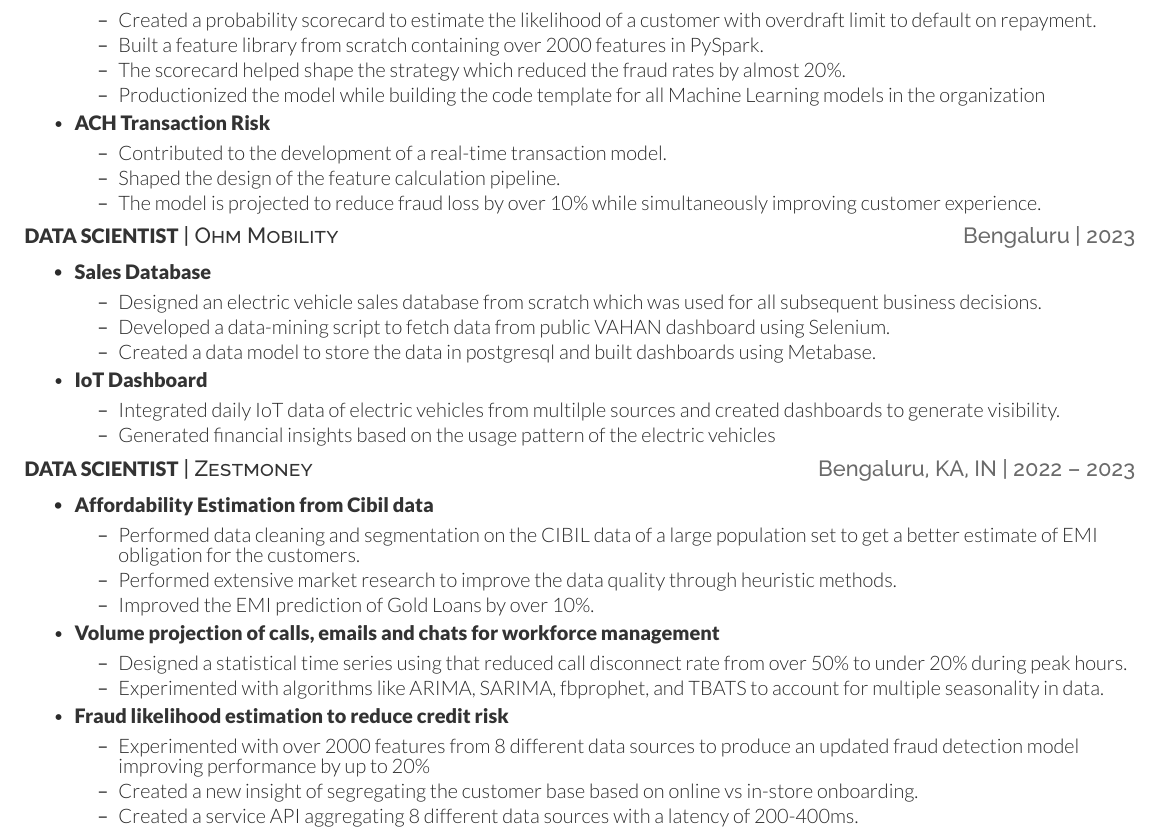
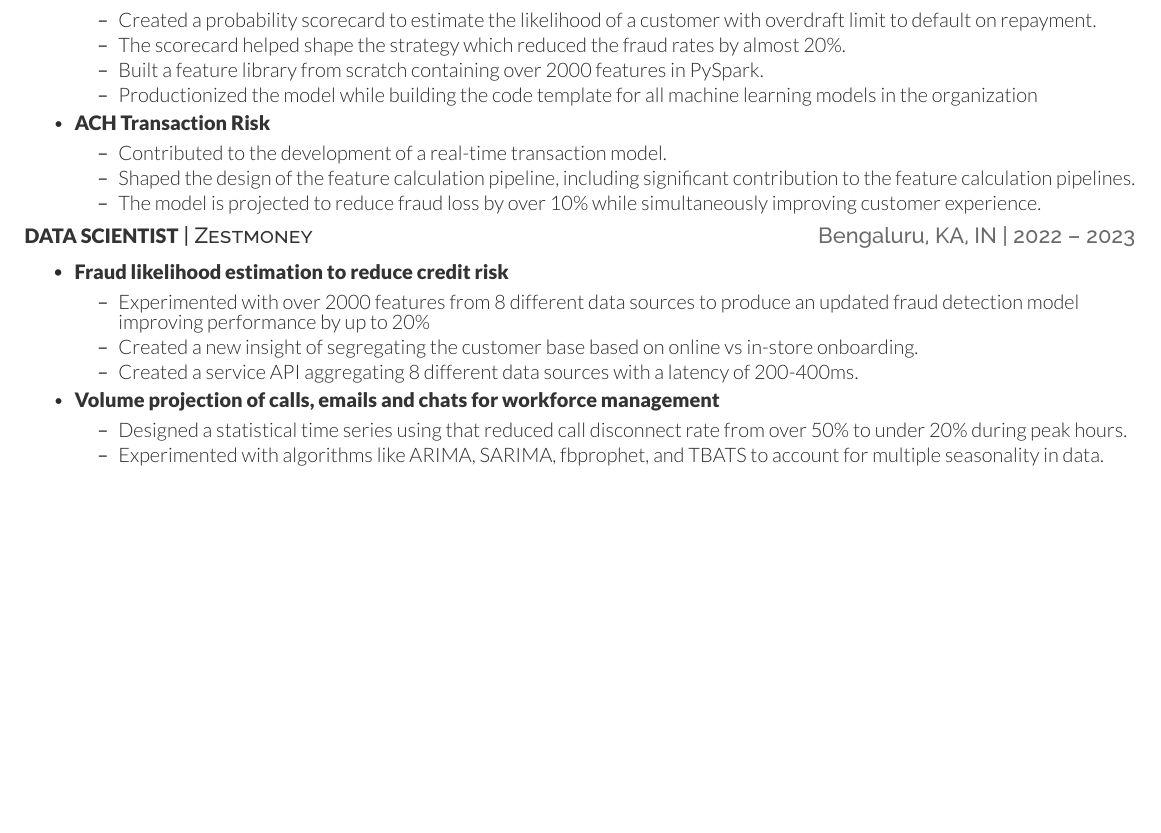
Before and after one commit to harshcurious/Resume, a LaTeX CV (HarshIITK-resume.tex): part of page 1 of 2 before the commit and part of the page after it, cut so that both start at the same text, the shorter picture padded with empty space. Compiled offline with XeLaTeX.

Commit message:
Update ONE experience

```diff
--- a/HarshIITK-resume.tex
+++ b/HarshIITK-resume.tex
@@ -95,46 +95,56 @@
 	\item \runsubsubsection{Overdraft Default Risk}
 	\begin{bullets}
 		\item Created a probability scorecard to estimate the likelihood of a customer with overdraft limit to default on repayment.
+		\item The scorecard helped shape the strategy which reduced the fraud rates by almost 20\%.
 		\item Built a feature library from scratch containing over 2000 features in PySpark.
-		\item The scorecard helped shape the strategy which reduced the fraud rates by almost 20\%.
-		\item Productionized the model while building the code template for all Machine Learning models in the organization\\
+		\item Productionized the model while building the code template for all machine learning models in the organization\\
 	\end{bullets}
 	%\begin{itemize}
 	\item \runsubsubsection{ACH Transaction Risk}
 	\begin{bullets}
 		\item Contributed to the development of a real-time transaction model.
-		\item Shaped the design of the feature calculation pipeline.
+		\item Shaped the design of the feature calculation pipeline, including significant contribution to the feature calculation pipelines.
 		\item The model is projected to reduce fraud loss by over 10\% while simultaneously improving customer experience.
 	\end{bullets}
 \end{itemize}
 
 
-\resumeHeading{Data Scientist}{Ohm Mobility}{Bengaluru}{2023}
-\begin{itemize}
-	\item \runsubsubsection{Sales Database}
-	\begin{bullets}
-		\item Designed an electric vehicle sales database from scratch which was used for all subsequent business decisions.
-		\item Developed a data-mining script to fetch data from public VAHAN dashboard using Selenium.
-		\item Created a data model to store the data in postgresql and built dashboards using Metabase.\\
-	\end{bullets}
+%\resumeHeading{Data Scientist}{Ohm Mobility}{Bengaluru}{2023}
 %\begin{itemize}
-	\item \runsubsubsection{IoT Dashboard}
-	\begin{bullets}
-		\item Integrated daily IoT data of electric vehicles from multilple sources and created dashboards to generate visibility.
-		\item Generated financial insights based on the usage pattern of the electric vehicles
-	\end{bullets}
-\end{itemize}
+%	\item \runsubsubsection{Sales Database}
+%	\begin{bullets}
+%		\item Designed an electric vehicle sales database from scratch which was used for all subsequent business decisions.
+%		\item Developed a data-mining script to fetch data from public VAHAN dashboard using Selenium.
+%		\item Created a data model to store the data in postgresql and built dashboards using Metabase.\\
+%	\end{bullets}
+%%\begin{itemize}
+%	\item \runsubsubsection{IoT Dashboard}
+%	\begin{bullets}
+%		\item Integrated daily IoT data of electric vehicles from multilple sources and created dashboards to generate visibility.
+%		\item Generated financial insights based on the usage pattern of the electric vehicles
+%	\end{bullets}
+%\end{itemize}
 
 %\endd{itemize}
 \resumeHeading{Data Scientist}{Zestmoney}{Bengaluru, KA, IN}{2022 – 2023}
 \begin{itemize}
 
-	\item \runsubsubsection{Affordability Estimation from Cibil data}
+	\item \runsubsubsection{Fraud likelihood estimation to reduce credit risk}
 	\begin{bullets}
-		\item Performed data cleaning and segmentation on the CIBIL data of a large population set to get a better estimate of EMI obligation for the customers.
-		\item Performed extensive market research to improve the data quality through heuristic methods.
-		\item Improved the EMI prediction of Gold Loans by over 10\%.
+		\item Experimented with over 2000 features from 8 different data sources to produce an updated fraud detection model improving performance by up to 20\%
+		%		\item Improved the previous performance by approximately 20\%.
+		\item Created a new insight of segregating the customer base based on online vs in-store onboarding.
+		\item Created a service API aggregating 8 different data sources with a latency of 200-400ms.
+		%		\item Introduced SHAP feature importance for model assessment to the data science and risk analysis teams.
 	\end{bullets}
+
+
+%	\item \runsubsubsection{Affordability Estimation from Cibil data}
+%	\begin{bullets}
+%		\item Performed data cleaning and segmentation on the CIBIL data of a large population set to get a better estimate of EMI obligation for the customers.
+%		\item Performed extensive market research to improve the data quality through heuristic methods.
+%		\item Improved the EMI prediction of Gold Loans by over 10\%.
+%	\end{bullets}
 
 
 	\item \runsubsubsection{Volume projection of calls, emails and chats for workforce management}
@@ -146,14 +156,7 @@
 %	    \item Coordinated with the customer relations team to optimize the employee work hour allotment resulting in increased customer satisfaction rate.\\
     \end{bullets}
 
-	\item \runsubsubsection{Fraud likelihood estimation to reduce credit risk}
-	\begin{bullets}
-		\item Experimented with over 2000 features from 8 different data sources to produce an updated fraud detection model improving performance by up to 20\%
-%		\item Improved the previous performance by approximately 20\%.
-		\item Created a new insight of segregating the customer base based on online vs in-store onboarding.
-		\item Created a service API aggregating 8 different data sources with a latency of 200-400ms.
-%		\item Introduced SHAP feature importance for model assessment to the data science and risk analysis teams.
-	\end{bullets}
+
 
 
 
```
Also changed, not shown: HarshIITK-resume.pdf, 3 other files.
